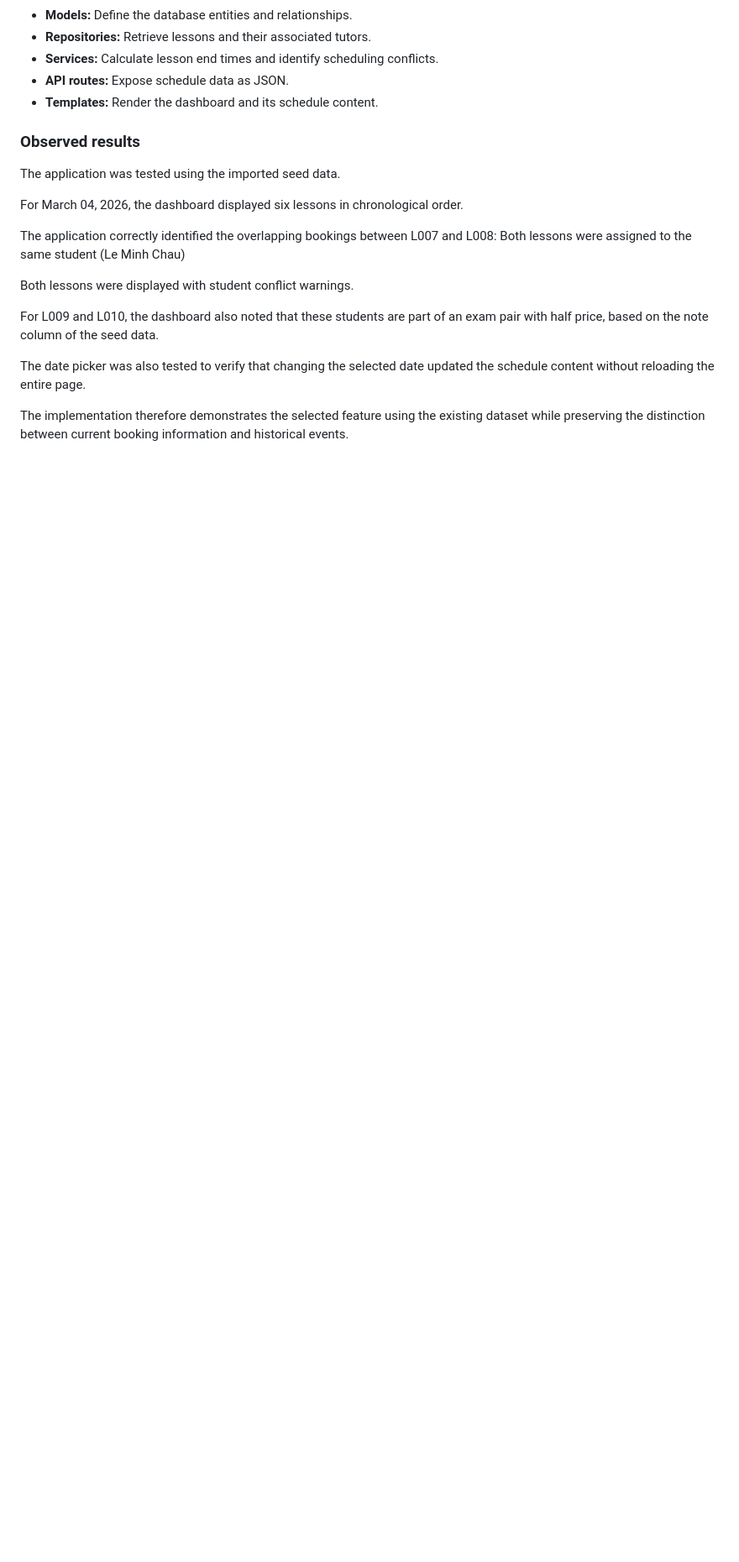
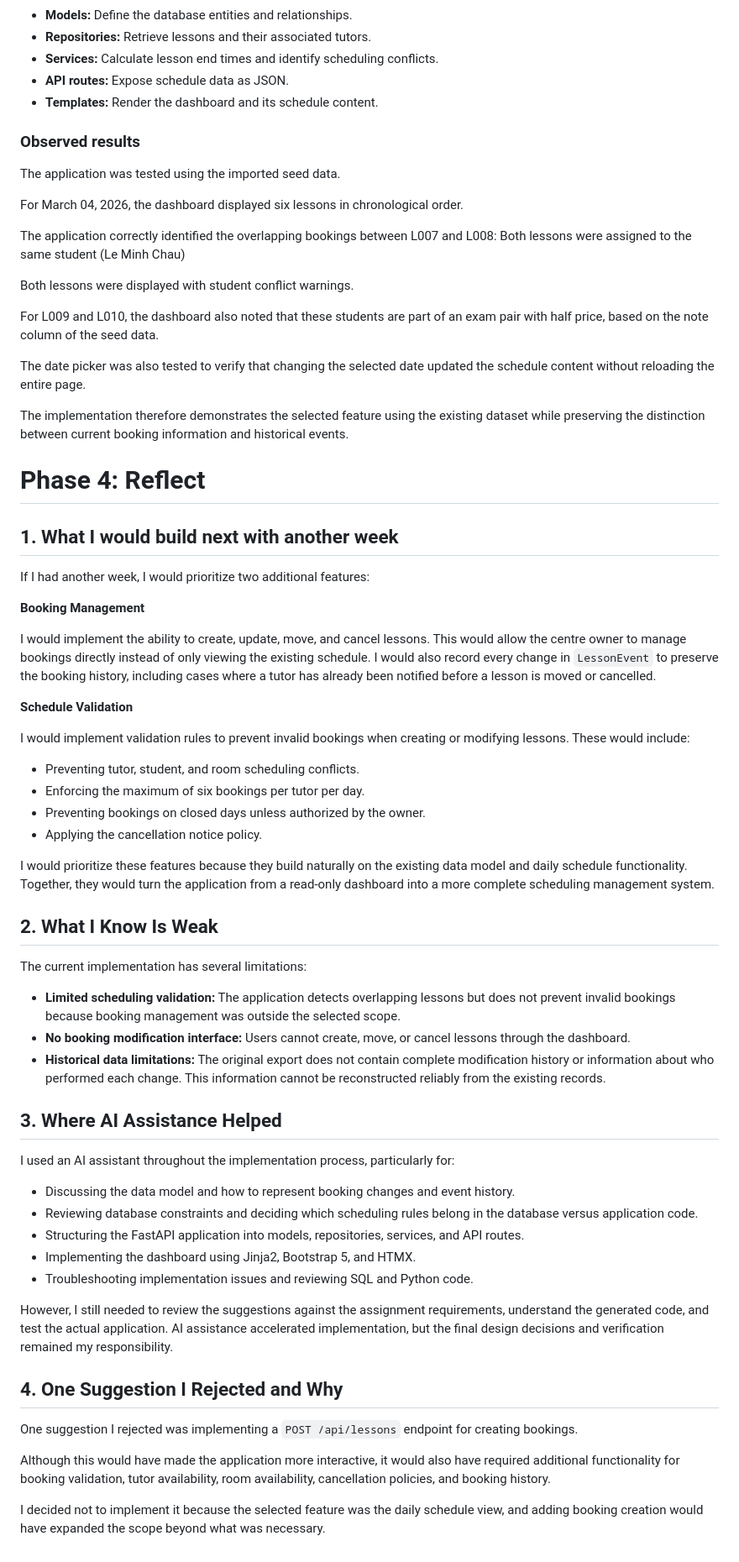
Before and after one commit to pnguyenhere/FDE-test, a Markdown page: DECISIONS.md, the part around the change. Shown at 84% size. Drawn GitHub-style; blank space fills up the shorter version.

Commit message:
add phase 4 answer

```diff
--- a/DECISIONS.md
+++ b/DECISIONS.md
@@ -330,3 +330,51 @@ For L009 and L010, the dashboard also noted that these students are part of an e
 The date picker was also tested to verify that changing the selected date updated the schedule content without reloading the entire page.
 
 The implementation therefore demonstrates the selected feature using the existing dataset while preserving the distinction between current booking information and historical events.
+
+
+# Phase 4: Reflect
+
+## 1. What I would build next with another week
+
+If I had another week, I would prioritize two additional features:
+
+**Booking Management**
+
+I would implement the ability to create, update, move, and cancel lessons. This would allow the centre owner to manage bookings directly instead of only viewing the existing schedule. I would also record every change in `LessonEvent` to preserve the booking history, including cases where a tutor has already been notified before a lesson is moved or cancelled.
+
+**Schedule Validation**
+
+I would implement validation rules to prevent invalid bookings when creating or modifying lessons. These would include:
+- Preventing tutor, student, and room scheduling conflicts.
+- Enforcing the maximum of six bookings per tutor per day.
+- Preventing bookings on closed days unless authorized by the owner.
+- Applying the cancellation notice policy.
+
+I would prioritize these features because they build naturally on the existing data model and daily schedule functionality. Together, they would turn the application from a read-only dashboard into a more complete scheduling management system.
+
+## 2. What I Know Is Weak
+
+The current implementation has several limitations:
+
+- **Limited scheduling validation:** The application detects overlapping lessons but does not prevent invalid bookings because booking management was outside the selected scope.
+- **No booking modification interface:** Users cannot create, move, or cancel lessons through the dashboard.
+- **Historical data limitations:** The original export does not contain complete modification history or information about who performed each change. This information cannot be reconstructed reliably from the existing records.
+
+## 3. Where AI Assistance Helped
+
+I used an AI assistant throughout the implementation process, particularly for:
+- Discussing the data model and how to represent booking changes and event history.
+- Reviewing database constraints and deciding which scheduling rules belong in the database versus application code.
+- Structuring the FastAPI application into models, repositories, services, and API routes.
+- Implementing the dashboard using Jinja2, Bootstrap 5, and HTMX.
+- Troubleshooting implementation issues and reviewing SQL and Python code.
+
+However, I still needed to review the suggestions against the assignment requirements, understand the generated code, and test the actual application. AI assistance accelerated implementation, but the final design decisions and verification remained my responsibility.
+
+## 4. One Suggestion I Rejected and Why
+
+One suggestion I rejected was implementing a `POST /api/lessons` endpoint for creating bookings.
+
+Although this would have made the application more interactive, it would also have required additional functionality for booking validation, tutor availability, room availability, cancellation policies, and booking history.
+
+I decided not to implement it because the selected feature was the daily schedule view, and adding booking creation would have expanded the scope beyond what was necessary.
```
